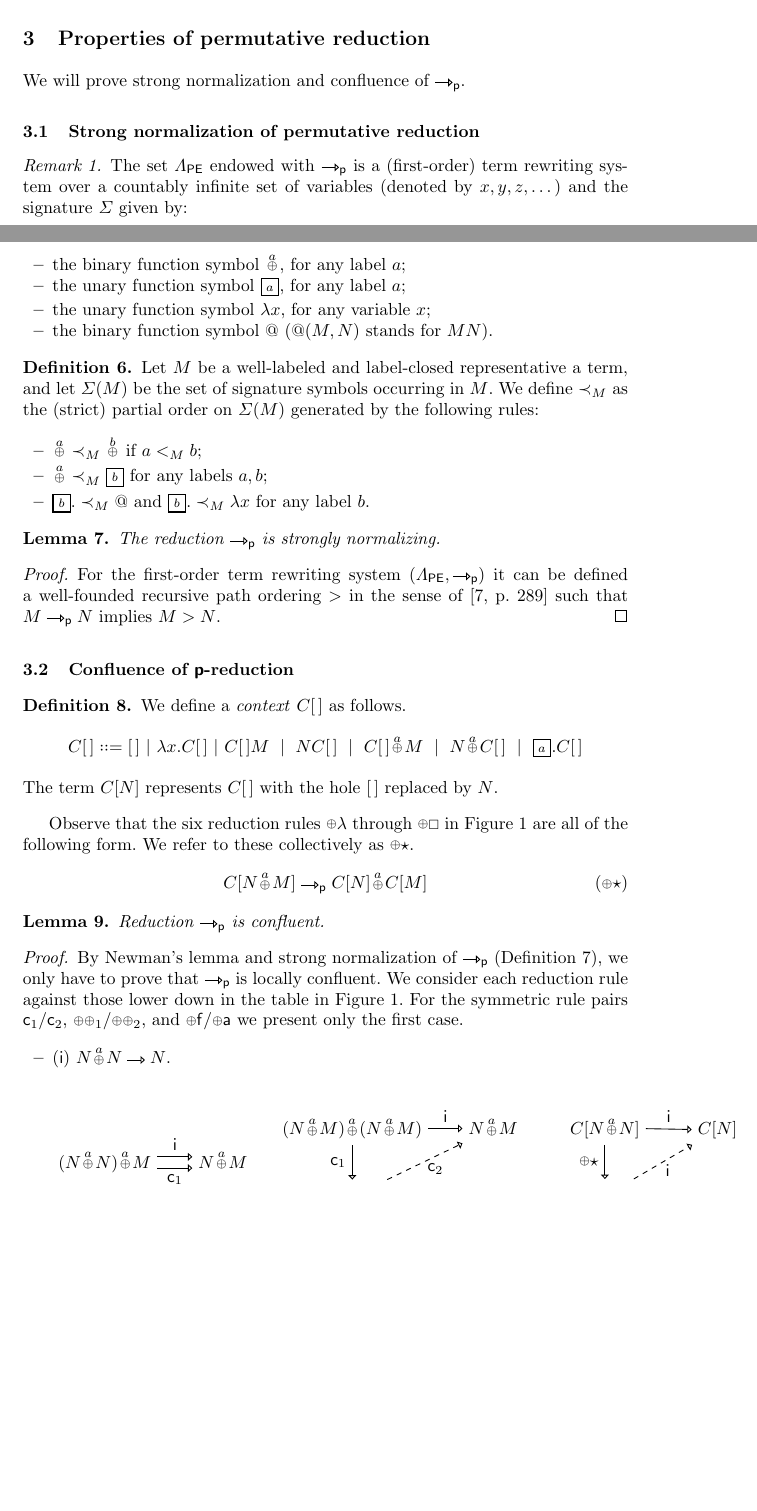
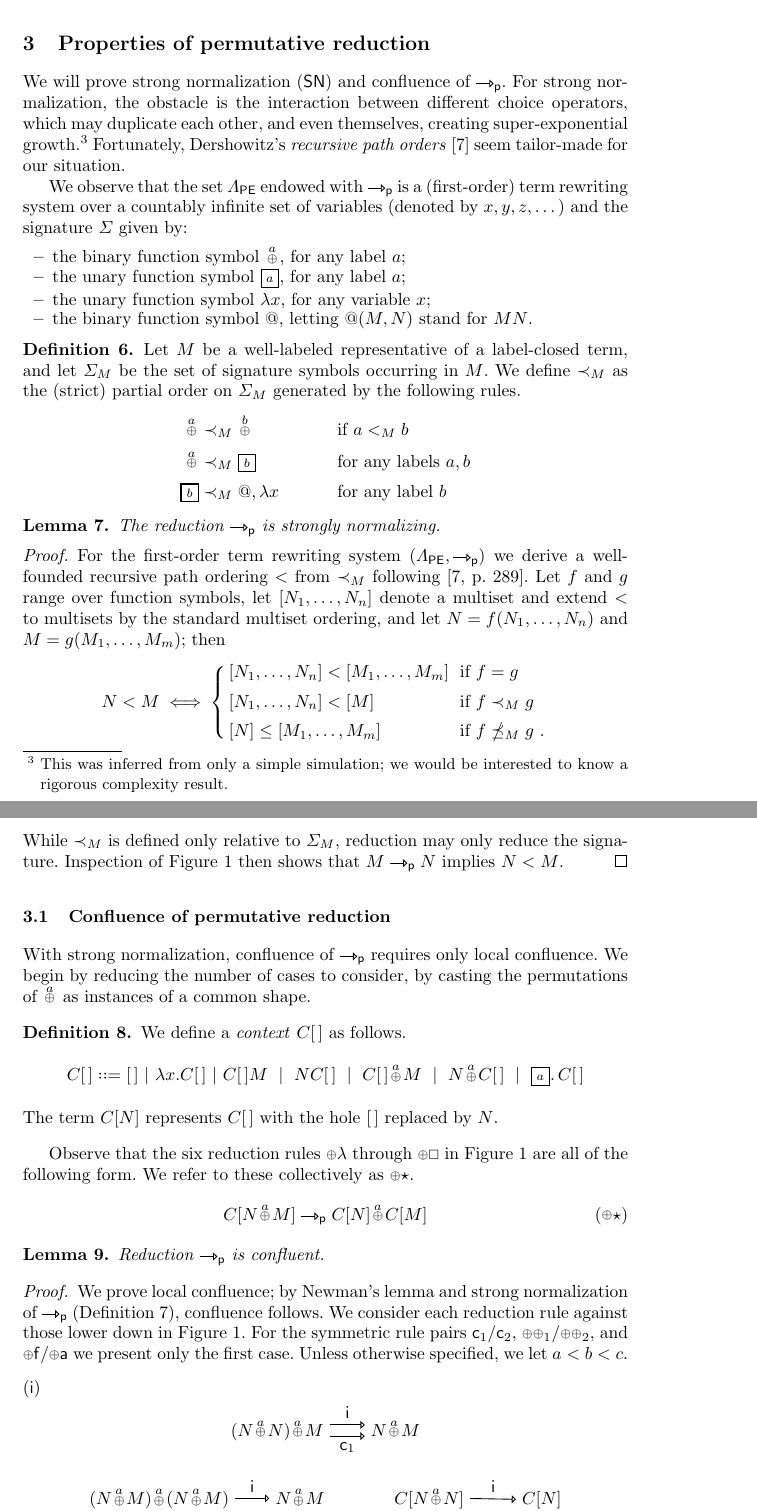
Before and after one commit to willemheijltjes/ProbabilisticLambda, a LaTeX thesis (pl.tex): two parts of pages 5 and 6 of 19 before the commit and two parts of pages 6 and 7 of 19 after it, joined at a grey line, cut so that both start at the same text, the shorter picture padded with empty space. Compiled offline with pdfLaTeX.

Commit message:
Polished up to Confluence section

```diff
--- a/pl.tex
+++ b/pl.tex
@@ -13,6 +13,7 @@
 \usepackage{xcolor}
 \usepackage{tikz}
   \usetikzlibrary{arrows.meta}
+  \usetikzlibrary{calc}
   \usetikzlibrary{matrix}
 \usepackage{cleveref}
 \usepackage{proof}
@@ -150,12 +151,13 @@
   \ifx#1*^\lab\else%
   \ifx#1<\lfloor\else%
   \ifx#1>\rfloor\else%
+  \ifx#1..\,\else%
 %  \ifx#1\x\lambda x\else%
 %  \ifx#1\y\lambda y\else%
 %  \ifx#1\z\lambda z\else%
   \ifx#1=\kern1pt{\smallbin=}\kern1pt\else
   #1%
-  \fi\fi\fi\fi\fi\fi\fi\fi\fi\fi%\fi\fi\fi%
+  \fi\fi\fi\fi\fi\fi\fi\fi\fi\fi\fi%\fi\fi\fi%
   \term@loop%
 }
 \newcommand\term@typecolor{}
@@ -186,6 +188,8 @@
 \newcommand\confluence[4]{\begin{array}{ccc} \trm{#1} & \rw & \trm{#2} \\ \dw && \dw \\ \trm{#3} & \rw & \trm{#4} \end{array}}
 
 \newcommand\rstrut{\rule{0pt}{13pt}}
+
+\newcommand\SN{\textsf{SN}}
 
 % strategies
 \newcommand\cbn{\mathsf{cbn}}
@@ -433,29 +458,33 @@ The normal forms $P_0$ of $\rw_\perm$, respectively $N_0$ of $\rw$, are given by
+\caption{Example reduction of the $\cbv$-translation of the term in the introduction.}
+\label{fig:example reduction}
+\end{figure}
+
 %=====================================================================================
 
 \section{Properties of permutative reduction}
 
-We will prove strong normalization and confluence of $\rw_\perm$.
-
-\subsection{Strong normalization of permutative reduction}
-
-\begin{remark}
-	The set $\PEL$ endowed with $\rw_\perm$ is a (first-order) term rewriting system over a countably infinite set of variables (denoted by $x, y, z, \dots$) and the signature $\Sigma$ given by:
-	\begin{itemize}
-		\item the binary function symbol $\trm{+a}$, for any label $a$;
-		\item the unary function symbol $\trm{!a}$, for any label $a$;
-		\item the unary function symbol $\trm{\x}$, for any variable $x$;
-		\item the binary function symbol $\trm{@}$ ($@(\trm{M},\trm{N})$ stands for $MN$).
-	\end{itemize}
-\end{remark}
+We will prove strong normalization (\SN) and confluence of $\rw_\perm$. For strong normalization, the obstacle is the interaction between different choice operators, which may duplicate each other, and even themselves, creating super-exponential growth.\footnote{This was inferred from only a simple simulation; we would be interested to know a rigorous complexity result.} Fortunately, Dershowitz's \emph{recursive path orders}~\cite{Dershowitz82} seem tailor-made for our situation.
+
+%\subsection{Strong normalization of permutative reduction}
+
+We observe that the set $\PEL$ endowed with $\rw_\perm$ is a (first-order) term rewriting system over a countably infinite set of variables (denoted by $x, y, z, \dots$) and the signature $\Sigma$ given by:
+\begin{itemize}
+	\item the binary function symbol $\trm{+a}$, for any label $a$;
+	\item the unary function symbol $\trm{!a}$, for any label $a$;
+	\item the unary function symbol $\trm{\x}$, for any variable $x$;
+	\item the binary function symbol $\trm{@}$, letting $@(\trm{M},\trm{N})$ stand for $MN$.
+\end{itemize}
 
 \begin{defn}
-	Let $\trm{M}$ be a well-labeled and label-closed representative a term, and let $\Sigma(M)$ be the set of signature symbols occurring in $\trm{M}$.
-	We define $\prec_{\trm{M}}$ as the (strict) partial order on $\Sigma(M)$ generated by the following rules:
-	\begin{itemize}
-		\item $\trm{+a \prec_{\trm{M}} +b}$ if $a <_{\trm{M}} b$;
-		\item $\trm{+a \prec_{\trm{M}} !b}$ for any labels $a, b$;
-		\item $\trm{!b.\prec_{\trm{M}} @}$ and $\trm{!b.\prec_{\trm{M}} \x}$ for any label $b$.
-	\end{itemize}
+	Let $\trm{M}$ be a well-labeled representative of a label-closed term, and let $\Sigma_M$ be the set of signature symbols occurring in $\trm{M}$.
+	We define $\prec_M$ as the (strict) partial order on $\Sigma_M$ generated by the following rules.
+\[
+\begin{array}{rcl@{\qquad\quad}l}
+		\trm{+a} &\prec_M& \trm{+b} & \text{ if } a <_M b
+\\[5pt]	\trm{+a} &\prec_M& \trm{!b} & \text{ for any labels } a,b
+\\[5pt]	\trm{!b} &\prec_M& @,\x		& \text{ for any label } b
+\end{array}
+\]
 \end{defn}
 
 \begin{lem}
@@ -464,18 +493,31 @@ We will prove strong normalization and confluence of $\rw_\perm$.
 \end{lem}
 
 \begin{proof}
-	For the first-order term rewriting system $(\PEL, \rw_\perm)$  it can be defined a well-founded recursive path ordering $>$ in the sense of \cite[p. 289]{Dershowitz82} such that $\trm{M \rw_\perm N}$ implies $\trm{M}>\trm{N}$.
+For the first-order term rewriting system $(\PEL, \rw_\perm)$ we derive a well-founded recursive path ordering $<$ from $\prec_M$ following \cite[p. 289]{Dershowitz82}. Let $f$ and $g$ range over function symbols, let $[N_1,\dots,N_n]$ denote a multiset and extend $<$ to multisets by the standard multiset ordering, and let $N = f(N_1,\dots,N_n)$ and $M = g(M_1,\dots,M_m)$; then
+\[
+N < M \iff
+\left\{
+\begin{array}{ll}
+	[N_1,\dots,N_n] < [M_1,\dots,M_m] & \text{ if } f = g
+\\[5pt]
+	[N_1,\dots,N_n] < [M]			  & \text{ if } f \prec_M g
+\\[5pt]
+	[N] \leq [M_1,\dots,M_m]		  & \text{ if } f \npreceq_M g~.
+\end{array}
+\right.
+\]
+While $\prec_M$ is defined only relative to $\Sigma_M$, reduction may only reduce the signature. Inspection of Figure~\ref{fig:reduction rules} then shows that $M \rw_\perm N$ implies $N<M$.
 \end{proof}
 
-\subsection{Confluence of $\perm$-reduction}
+\subsection{Confluence of permutative reduction}
+
+With strong normalization, confluence of $\rw_\perm$ requires only local confluence. We begin by reducing the number of cases to consider, by casting the permutations of $\ttrm{+a}$ as instances of a common shape.
 
 \begin{defn}
-We define a \emph{context} $C[\,]$ %and \emph{head context} $H[\,]$
-as follows.
+We define a \emph{context} $C[\,]$ as follows.
 \[
 \begin{array}{lll@{~}l@{~}l@{~}l@{~}l}
 	C[\,] &\coloneqq& [\,] &\mid& \lambda x.C[\,] &\mid& C[\,]M ~\mid~ NC[\,] ~\mid~ \trm{C[\,]+aM} ~\mid~ \trm{N+aC[\,]} ~\mid~ \trm{!a.C[\,]}
-%\\	H[\,] &\coloneqq& [\,] &\mid& \lambda x.H[\,] &\mid& H[\,]M
 \end{array}
 \]
 The term $C[N]$ represents $C[\,]$ with the hole $[\,]$ replaced by $N$.
@@ -671,11 +713,12 @@ Reduction $\rw_\perm$ is confluent.
 \end{lem}
 
 \begin{proof}
-	By Newman's lemma and strong normalization of $\rw_\perm$ (\Cref{lemma:strong-normalization}), we only have to prove that $\rw_\perm$ is locally confluent.
-We consider each reduction rule against those lower down in the table in Figure~\ref{fig:reduction rules}. For the symmetric rule pairs $\cancelL$/$\cancelR$, $\plusL$/$\plusR$, and $\plusFun/\plusArg$ we present only the first case.
-\begin{itemize}
-	\item $(\idem)$ $\trm{N +a N}\rw N$.
-
+We prove local confluence; by Newman's lemma and strong normalization of $\rw_\perm$ (\Cref{lemma:strong-normalization}), confluence follows. We consider each reduction rule against those lower down in Figure~\ref{fig:reduction rules}. For the symmetric rule pairs $\cancelL$/$\cancelR$, $\plusL$/$\plusR$, and $\plusFun/\plusArg$ we present only the first case. Unless otherwise specified, we let $a<b<c$.
+
+\newcommand\itm[2]{\medskip\noindent(#1)}% \qquad$#2$}
+
+%=====
+\itm\idem{\trm{N +a N}\rw N}
 \[
 \vc{\begin{tikzpicture}[x=20pt,y=1.5ex]
 	\node[anchor=base east] (a) at (0,0) {$\trm{(N+aN)+aM}$};
```
Also changed, not shown: pl.tex (118 more changed lines).
